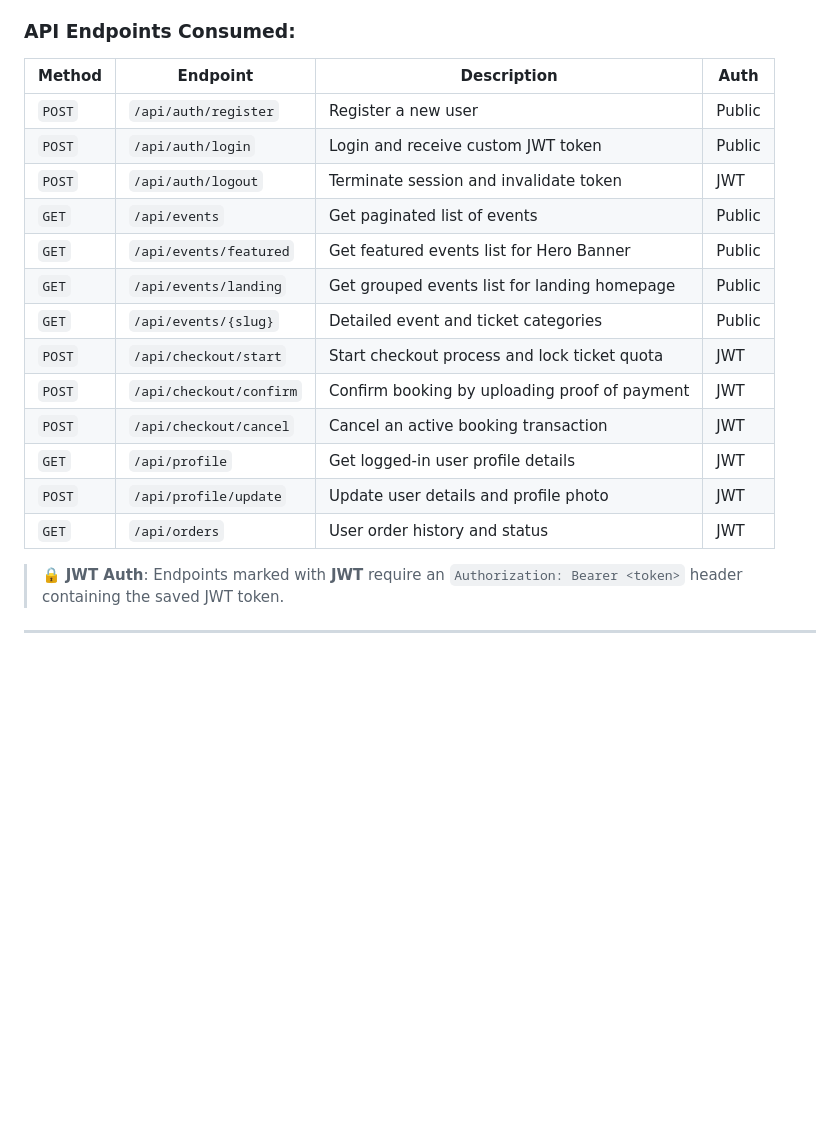
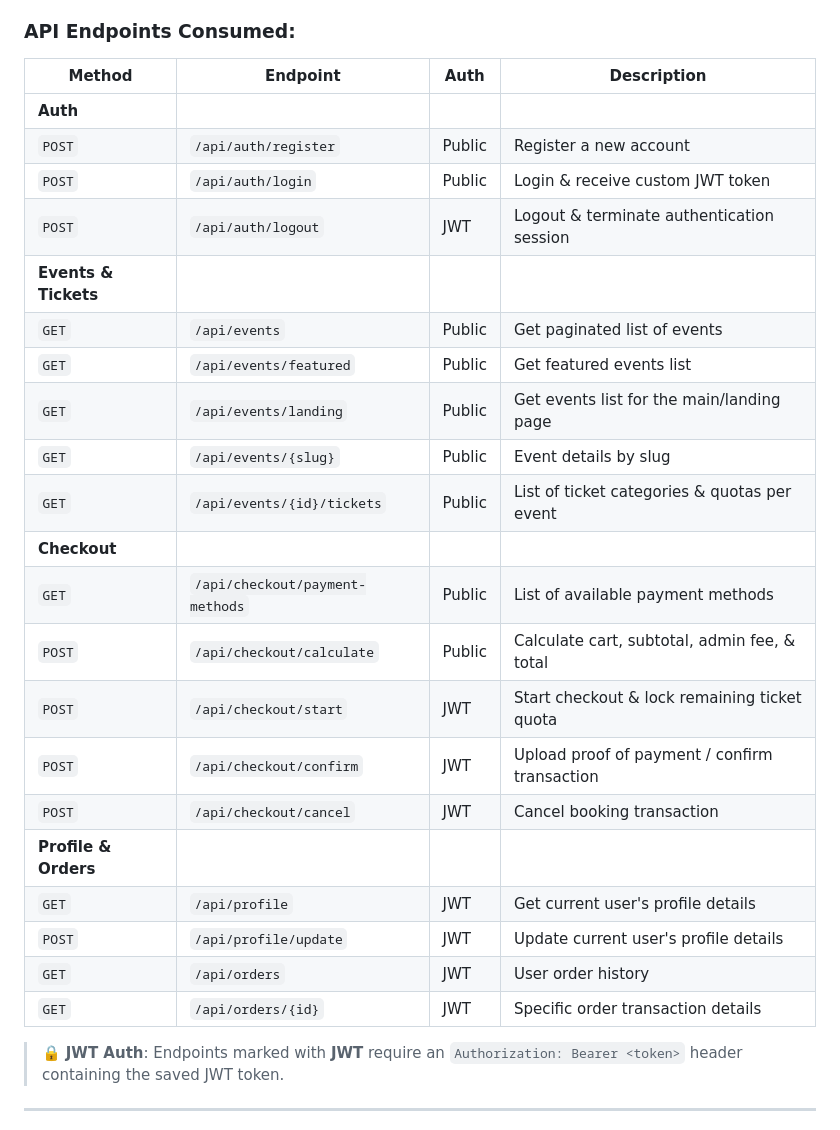
Before and after one commit to pratama1246/ticketly, a Markdown page: README.md, the part around the change. GitHub-like rendering; blank space fills up the shorter version.

Commit message:
docs: align API endpoints table exactly with CI4 version

```diff
--- a/README.md
+++ b/README.md
@@ -137,21 +137,29 @@ The mobile client consumes REST API endpoints from the **Ticketly Backend (CodeI
 
 ### API Endpoints Consumed:
 
-| Method | Endpoint | Description | Auth |
+| Method | Endpoint | Auth | Description |
 |---|---|---|---|
-| `POST` | `/api/auth/register` | Register a new user | Public |
-| `POST` | `/api/auth/login` | Login and receive custom JWT token | Public |
-| `POST` | `/api/auth/logout` | Terminate session and invalidate token | JWT |
-| `GET` | `/api/events` | Get paginated list of events | Public |
-| `GET` | `/api/events/featured` | Get featured events list for Hero Banner | Public |
-| `GET` | `/api/events/landing` | Get grouped events list for landing homepage | Public |
-| `GET` | `/api/events/{slug}` | Detailed event and ticket categories | Public |
-| `POST` | `/api/checkout/start` | Start checkout process and lock ticket quota | JWT |
-| `POST` | `/api/checkout/confirm` | Confirm booking by uploading proof of payment | JWT |
-| `POST` | `/api/checkout/cancel` | Cancel an active booking transaction | JWT |
-| `GET` | `/api/profile` | Get logged-in user profile details | JWT |
-| `POST` | `/api/profile/update` | Update user details and profile photo | JWT |
-| `GET` | `/api/orders` | User order history and status | JWT |
+| **Auth** | | | |
+| `POST` | `/api/auth/register` | Public | Register a new account |
+| `POST` | `/api/auth/login` | Public | Login & receive custom JWT token |
+| `POST` | `/api/auth/logout` | JWT | Logout & terminate authentication session |
+| **Events & Tickets** | | | |
+| `GET` | `/api/events` | Public | Get paginated list of events |
+| `GET` | `/api/events/featured` | Public | Get featured events list |
+| `GET` | `/api/events/landing` | Public | Get events list for the main/landing page |
+| `GET` | `/api/events/{slug}` | Public | Event details by slug |
+| `GET` | `/api/events/{id}/tickets` | Public | List of ticket categories & quotas per event |
+| **Checkout** | | | |
+| `GET` | `/api/checkout/payment-methods` | Public | List of available payment methods |
+| `POST` | `/api/checkout/calculate` | Public | Calculate cart, subtotal, admin fee, & total |
+| `POST` | `/api/checkout/start` | JWT | Start checkout & lock remaining ticket quota |
+| `POST` | `/api/checkout/confirm` | JWT | Upload proof of payment / confirm transaction |
+| `POST` | `/api/checkout/cancel` | JWT | Cancel booking transaction |
+| **Profile & Orders** | | | |
+| `GET` | `/api/profile` | JWT | Get current user's profile details |
+| `POST` | `/api/profile/update` | JWT | Update current user's profile details |
+| `GET` | `/api/orders` | JWT | User order history |
+| `GET` | `/api/orders/{id}` | JWT | Specific order transaction details |
 
 > 🔒 **JWT Auth**: Endpoints marked with **JWT** require an `Authorization: Bearer <token>` header containing the saved JWT token.
 
```
